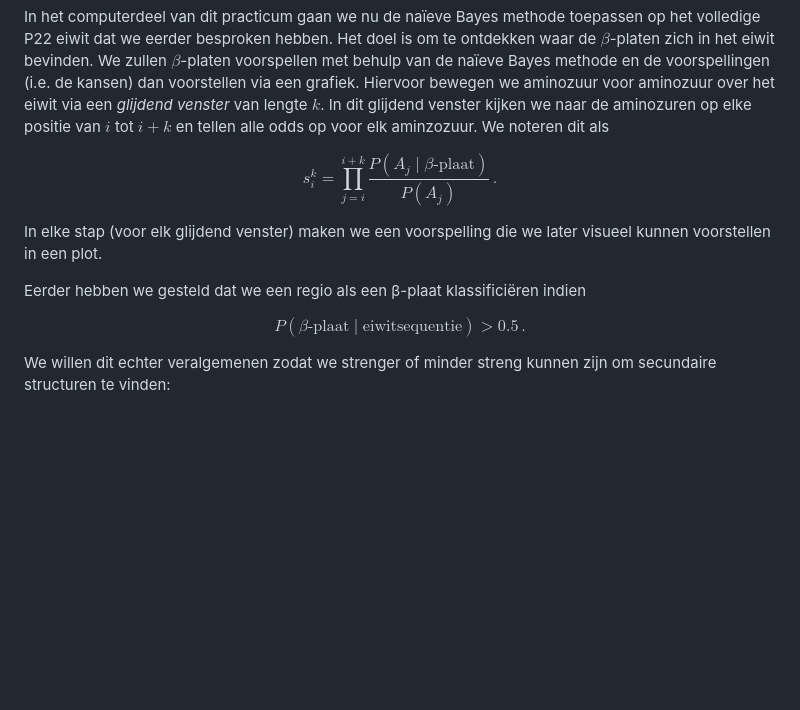
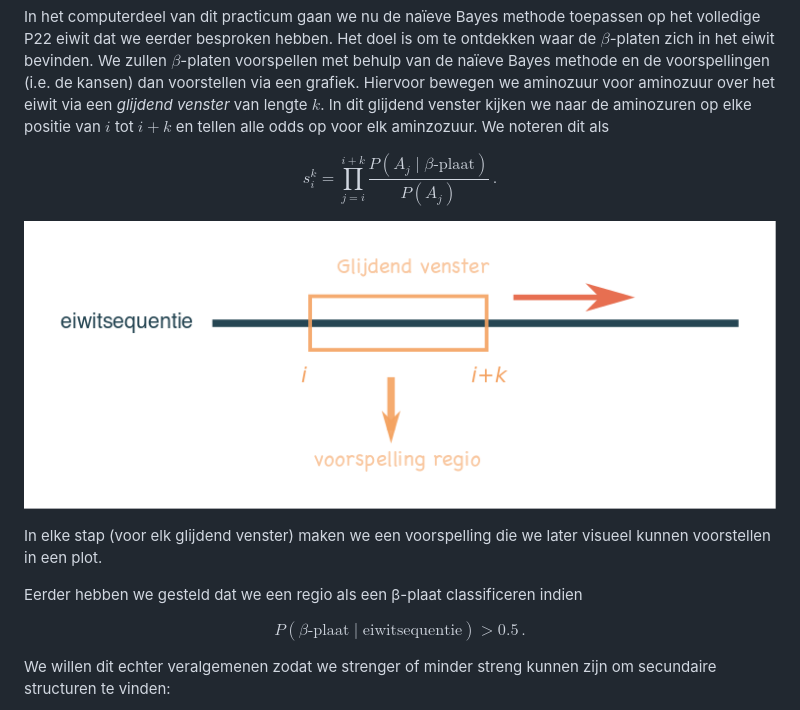
Before and after one commit to MichielStock/Biowiskundedagen, a Markdown page: notas/secundairestructuur.md, the part around the change. Rendered like a GitHub page; pictures changed too: figuren/glijdendvenster.png (added); blank space fills up the shorter version.

Commit message:
:art: figuur glijdend venster

```diff
--- a/notas/secundairestructuur.md
+++ b/notas/secundairestructuur.md
@@ -217,9 +217,11 @@ $$
 s^k_i = \prod_{j=i}^{i+k}\frac{P(A_j\mid\beta\text{-plaat})}{P(A_j)}\,.
 $$
 
+![Illustratie van het glijdend venster over een sequentie.](../figuren/glijdendvenster.png)
+
 In elke stap (voor elk glijdend venster) maken we een voorspelling die we later visueel kunnen voorstellen in een plot.
 
-Eerder hebben we gesteld dat we een regio als een β-plaat klassificiëren indien
+Eerder hebben we gesteld dat we een regio als een β-plaat classificeren indien
 
 $$
 P(\beta\text{-plaat}\mid \text{eiwitsequentie}) > 0.5\,.
```
Also changed, not shown: 1 other file.
